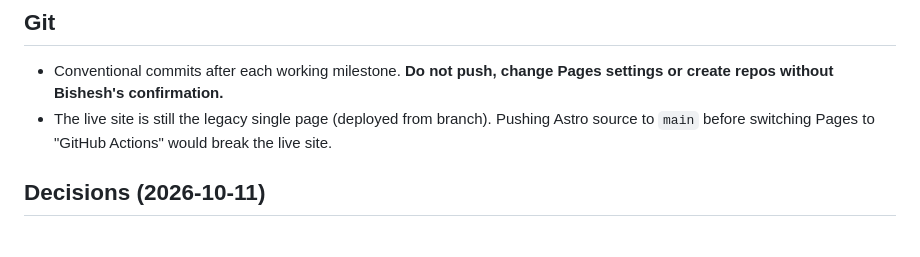
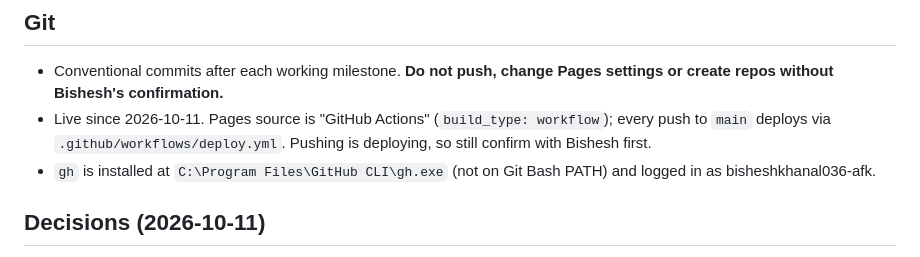
Before and after one commit to bisheshkhanal036-afk/Bisheshkhanal036-afk.github.io, a Markdown page: CLAUDE.md, the part around the change. Drawn GitHub-style.

Commit message:
docs: record Pages-via-Actions deployment
Co-Authored-By: Claude Opus 5.5 <noreply@anthropic.com>

```diff
--- a/CLAUDE.md
+++ b/CLAUDE.md
@@ -86,7 +86,8 @@ Bishesh's voice: concise, plain statements. At most two em dashes on the whole s
 
 ## Git
 - Conventional commits after each working milestone. **Do not push, change Pages settings or create repos without Bishesh's confirmation.**
-- The live site is still the legacy single page (deployed from branch). Pushing Astro source to `main` before switching Pages to "GitHub Actions" would break the live site.
+- Live since 2026-10-11. Pages source is "GitHub Actions" (`build_type: workflow`); every push to `main` deploys via `.github/workflows/deploy.yml`. Pushing is deploying, so still confirm with Bishesh first.
+- `gh` is installed at `C:\Program Files\GitHub CLI\gh.exe` (not on Git Bash PATH) and logged in as bisheshkhanal036-afk.
 
 ## Decisions (2026-10-11)
 Bishesh: "this can all be found in the CV". Check his own documents before asking. Sources beyond cv.pdf: `content/source/research-statement.docx` (11 Oct 2026).
```
